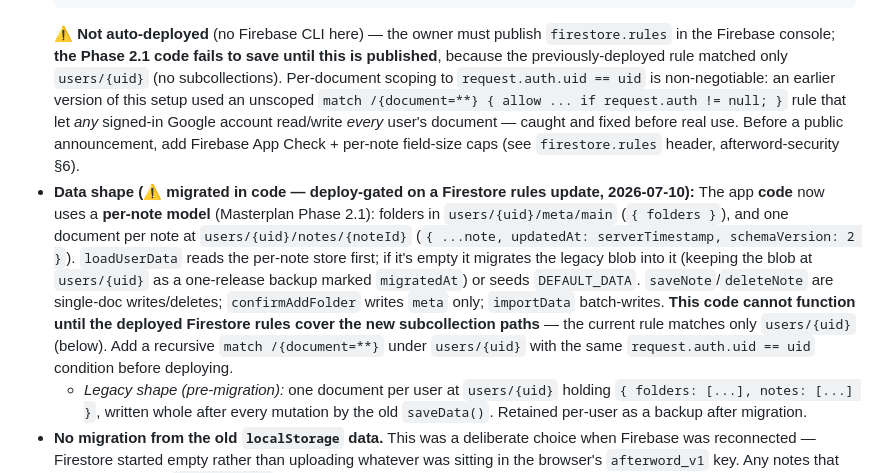
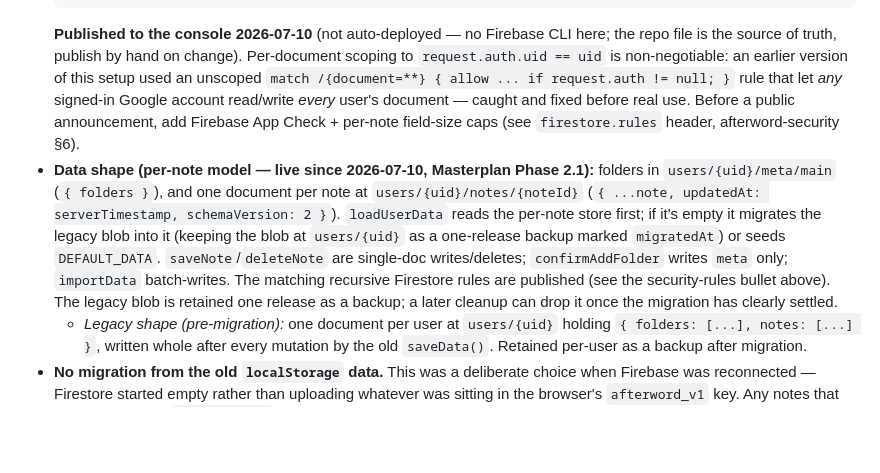
Before and after one commit to Vesclard/meetingmind, a Markdown page: Afterword_Handoff.md, the part around the change. Drawn GitHub-style; blank space fills up the shorter version.

````diff
--- a/Afterword_Handoff.md
+++ b/Afterword_Handoff.md
@@ -97,8 +97,8 @@ Firebase/Firestore has been **reconnected**, on a fresh project set up from scra
     }
   }
   ```
-  ⚠ **Not auto-deployed** (no Firebase CLI here) — the owner must publish `firestore.rules` in the Firebase console; **the Phase 2.1 code fails to save until this is published**, because the previously-deployed rule matched only `users/{uid}` (no subcollections). Per-document scoping to `request.auth.uid == uid` is non-negotiable: an earlier version of this setup used an unscoped `match /{document=**} { allow ... if request.auth != null; }` rule that let *any* signed-in Google account read/write *every* user's document — caught and fixed before real use. Before a public announcement, add Firebase App Check + per-note field-size caps (see `firestore.rules` header, afterword-security §6).
-- **Data shape (⚠ migrated in code — deploy-gated on a Firestore rules update, 2026-07-10):** The app **code** now uses a **per-note model** (Masterplan Phase 2.1): folders in `users/{uid}/meta/main` (`{ folders }`), and one document per note at `users/{uid}/notes/{noteId}` (`{ ...note, updatedAt: serverTimestamp, schemaVersion: 2 }`). `loadUserData` reads the per-note store first; if it's empty it migrates the legacy blob into it (keeping the blob at `users/{uid}` as a one-release backup marked `migratedAt`) or seeds `DEFAULT_DATA`. `saveNote`/`deleteNote` are single-doc writes/deletes; `confirmAddFolder` writes `meta` only; `importData` batch-writes. **This code cannot function until the deployed Firestore rules cover the new subcollection paths** — the current rule matches only `users/{uid}` (below). Add a recursive `match /{document=**}` under `users/{uid}` with the same `request.auth.uid == uid` condition before deploying.
+  **Published to the console 2026-07-10** (not auto-deployed — no Firebase CLI here; the repo file is the source of truth, publish by hand on change). Per-document scoping to `request.auth.uid == uid` is non-negotiable: an earlier version of this setup used an unscoped `match /{document=**} { allow ... if request.auth != null; }` rule that let *any* signed-in Google account read/write *every* user's document — caught and fixed before real use. Before a public announcement, add Firebase App Check + per-note field-size caps (see `firestore.rules` header, afterword-security §6).
+- **Data shape (per-note model — live since 2026-07-10, Masterplan Phase 2.1):** folders in `users/{uid}/meta/main` (`{ folders }`), and one document per note at `users/{uid}/notes/{noteId}` (`{ ...note, updatedAt: serverTimestamp, schemaVersion: 2 }`). `loadUserData` reads the per-note store first; if it's empty it migrates the legacy blob into it (keeping the blob at `users/{uid}` as a one-release backup marked `migratedAt`) or seeds `DEFAULT_DATA`. `saveNote`/`deleteNote` are single-doc writes/deletes; `confirmAddFolder` writes `meta` only; `importData` batch-writes. The matching recursive Firestore rules are published (see the security-rules bullet above). The legacy blob is retained one release as a backup; a later cleanup can drop it once the migration has clearly settled.
   - *Legacy shape (pre-migration):* one document per user at `users/{uid}` holding `{ folders: [...], notes: [...] }`, written whole after every mutation by the old `saveData()`. Retained per-user as a backup after migration.
 - **No migration from the old `localStorage` data.** This was a deliberate choice when Firebase was reconnected — Firestore started empty rather than uploading whatever was sitting in the browser's `afterword_v1` key. Any notes that were only ever in `localStorage` before this change are not automatically in Firestore; use Export (while on the old version) / Import (once signed in) if old local notes need to be recovered.
 - **Error handling:** Firestore read/write failures don't throw silently — `loadUserData`/`saveData` catch errors and surface a toast (e.g. "⚠ Save failed — check your connection") rather than only `console.warn`. This addresses the old Priority 2 "add loading/error states" item for the parts of it that apply now that sync is back.
````
Also changed, not shown: AUDIT.md (+1 -1 lines), MASTERPLAN.md (+2 -2 lines).
